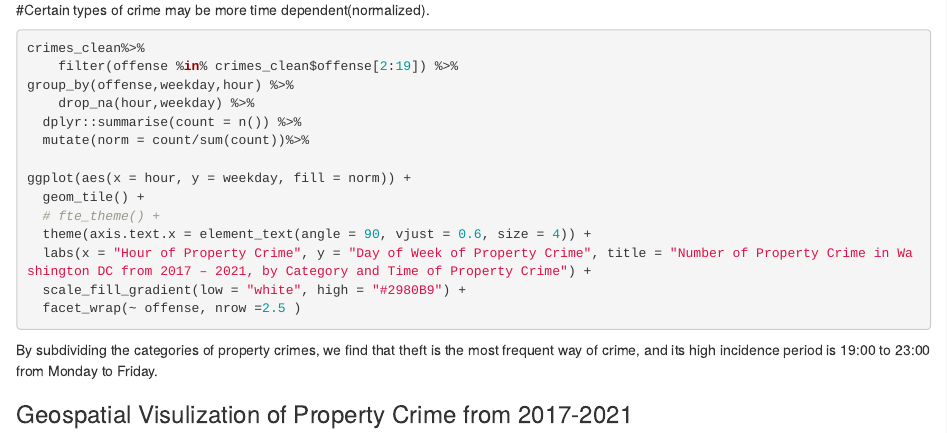
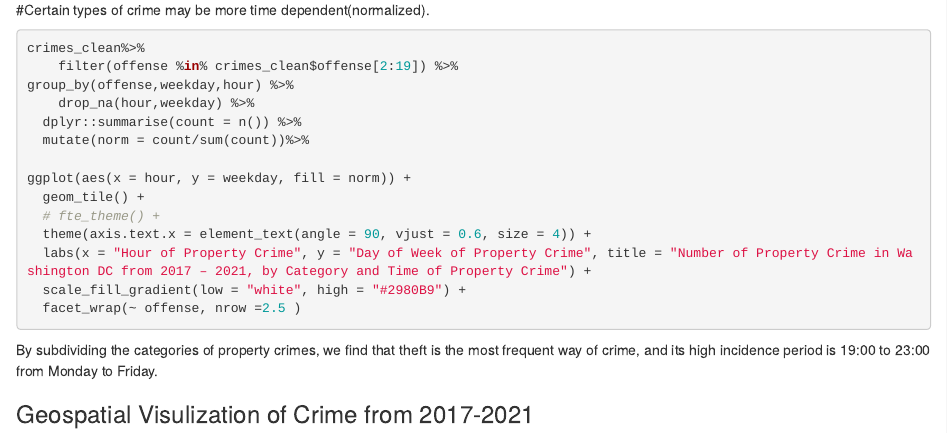
Before and after one commit to Yujingwang111/PPOL670_Final, an R Markdown document (Peace Corp(vis).Rmd): the page in a window 1100 px wide, from 3440 px down. Rendered offline with R 4.5, knitr and Pandoc, with nearby package versions; the code chunks are not run, so their results and figures are left out.

Commit message:
geospatial待补充

````diff
--- a/Peace Corp(vis).Rmd
+++ b/Peace Corp(vis).Rmd
@@ -190,4 +190,4 @@ ggplot(aes(x = hour, y = weekday, fill = norm)) +
 ```
 By subdividing the categories of property crimes, we find that theft is the most frequent way of crime, and its high incidence period is 19:00 to 23:00 from Monday to Friday.
 
-### Geospatial Visulization of Property Crime from 2017-2021
+### Geospatial Visulization of Crime from 2017-2021
````
